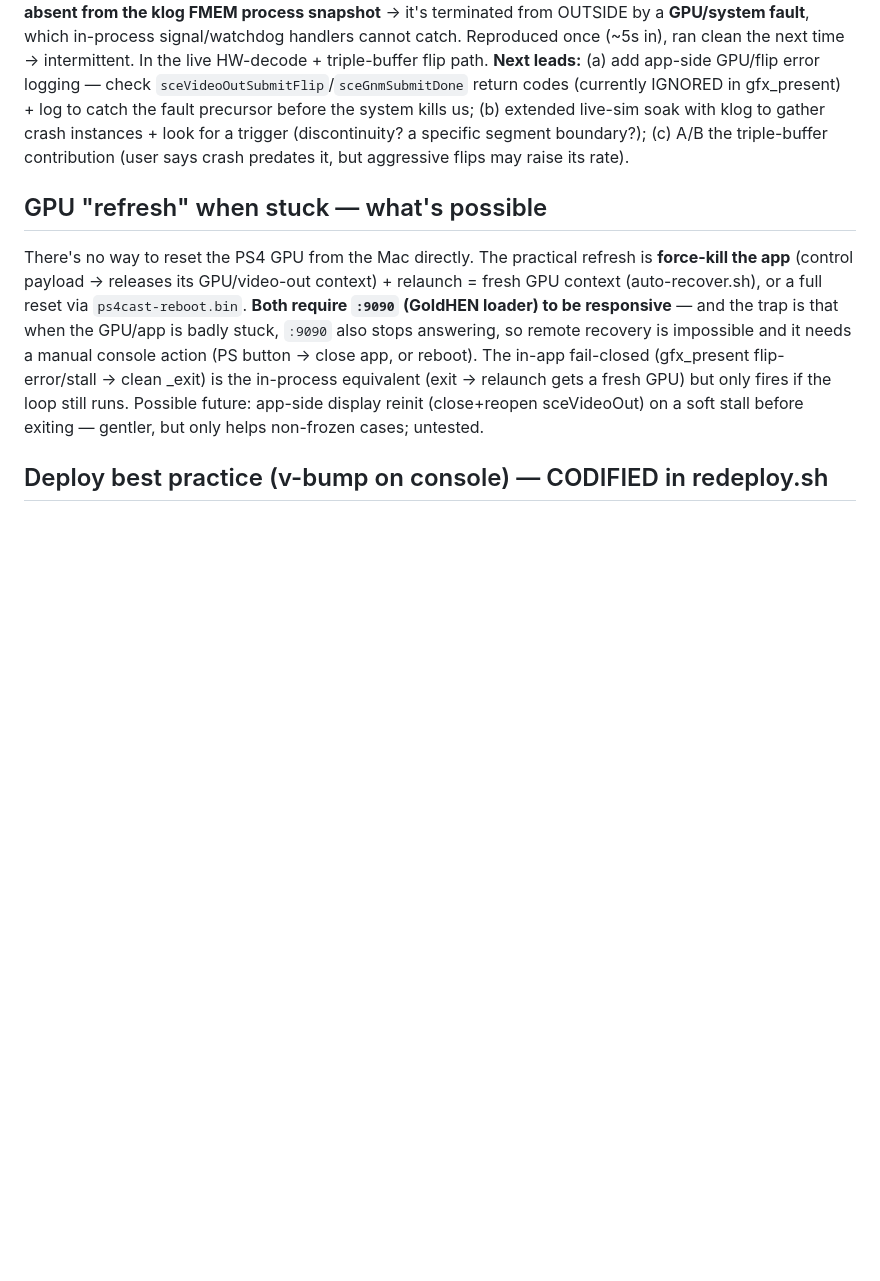
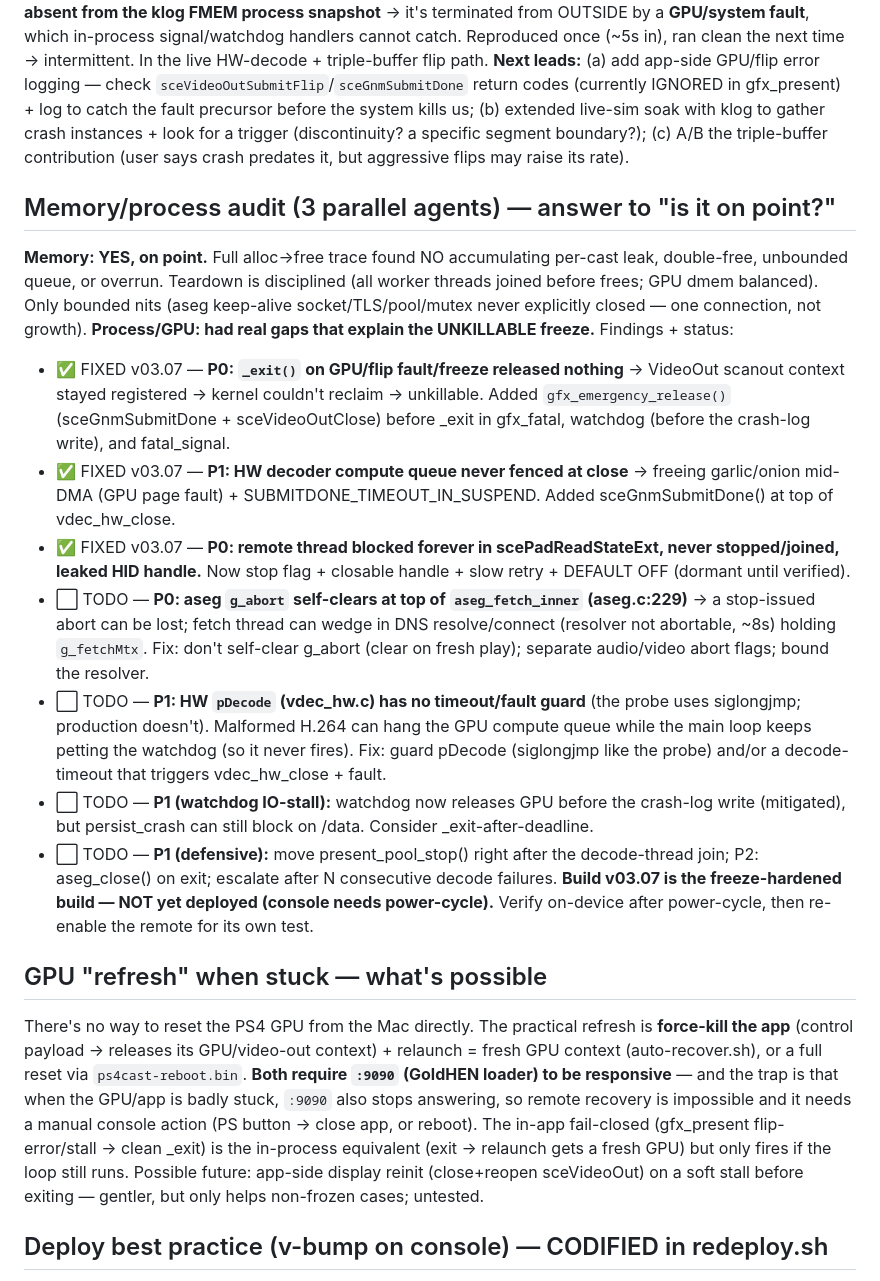
Before and after one commit to darkwitchblade/ps4-cast, a Markdown page: STEERING.md, the part around the change. Rendered like a GitHub page; blank space fills up the shorter version.

Commit message:
STEERING: memory/process audit synthesis + v03.07 freeze-hardening status + remaining TODOs
Co-Authored-By: Claude Opus 4.8 <noreply@anthropic.com>

```diff
--- a/STEERING.md
+++ b/STEERING.md
@@ -74,6 +74,18 @@ The user reports an intermittent crash dialog ("An error has occurred in the sys
 **Crash characterization (so far):** casting the live path intermittently kills the app with an **EMPTY /crashlog** (NOT a signal — fatal_signal would log; NOT the hang-watchdog — it logs HANG on v03.02) and the app is **absent from the klog FMEM process snapshot** → it's terminated from OUTSIDE by a **GPU/system fault**, which in-process signal/watchdog handlers cannot catch. Reproduced once (~5s in), ran clean the next time → intermittent. In the live HW-decode + triple-buffer flip path.
 **Next leads:** (a) add app-side GPU/flip error logging — check `sceVideoOutSubmitFlip`/`sceGnmSubmitDone` return codes (currently IGNORED in gfx_present) + log to catch the fault precursor before the system kills us; (b) extended live-sim soak with klog to gather crash instances + look for a trigger (discontinuity? a specific segment boundary?); (c) A/B the triple-buffer contribution (user says crash predates it, but aggressive flips may raise its rate).
 
+## Memory/process audit (3 parallel agents) — answer to "is it on point?"
+**Memory: YES, on point.** Full alloc→free trace found NO accumulating per-cast leak, double-free, unbounded queue, or overrun. Teardown is disciplined (all worker threads joined before frees; GPU dmem balanced). Only bounded nits (aseg keep-alive socket/TLS/pool/mutex never explicitly closed — one connection, not growth).
+**Process/GPU: had real gaps that explain the UNKILLABLE freeze.** Findings + status:
+- ✅ FIXED v03.07 — **P0: `_exit()` on GPU/flip fault/freeze released nothing** → VideoOut scanout context stayed registered → kernel couldn't reclaim → unkillable. Added `gfx_emergency_release()` (sceGnmSubmitDone + sceVideoOutClose) before _exit in gfx_fatal, watchdog (before the crash-log write), and fatal_signal.
+- ✅ FIXED v03.07 — **P1: HW decoder compute queue never fenced at close** → freeing garlic/onion mid-DMA (GPU page fault) + SUBMITDONE_TIMEOUT_IN_SUSPEND. Added sceGnmSubmitDone() at top of vdec_hw_close.
+- ✅ FIXED v03.07 — **P0: remote thread blocked forever in scePadReadStateExt, never stopped/joined, leaked HID handle.** Now stop flag + closable handle + slow retry + DEFAULT OFF (dormant until verified).
+- ⬜ TODO — **P0: aseg `g_abort` self-clears at top of `aseg_fetch_inner` (aseg.c:229)** → a stop-issued abort can be lost; fetch thread can wedge in DNS resolve/connect (resolver not abortable, ~8s) holding `g_fetchMtx`. Fix: don't self-clear g_abort (clear on fresh play); separate audio/video abort flags; bound the resolver.
+- ⬜ TODO — **P1: HW `pDecode` (vdec_hw.c) has no timeout/fault guard** (the probe uses siglongjmp; production doesn't). Malformed H.264 can hang the GPU compute queue while the main loop keeps petting the watchdog (so it never fires). Fix: guard pDecode (siglongjmp like the probe) and/or a decode-timeout that triggers vdec_hw_close + fault.
+- ⬜ TODO — **P1 (watchdog IO-stall):** watchdog now releases GPU before the crash-log write (mitigated), but persist_crash can still block on /data. Consider _exit-after-deadline.
+- ⬜ TODO — **P1 (defensive):** move present_pool_stop() right after the decode-thread join; P2: aseg_close() on exit; escalate after N consecutive decode failures.
+**Build v03.07 is the freeze-hardened build — NOT yet deployed (console needs power-cycle).** Verify on-device after power-cycle, then re-enable the remote for its own test.
+
 ## GPU "refresh" when stuck — what's possible
 There's no way to reset the PS4 GPU from the Mac directly. The practical refresh is **force-kill the app** (control payload → releases its GPU/video-out context) + relaunch = fresh GPU context (auto-recover.sh), or a full reset via `ps4cast-reboot.bin`. **Both require `:9090` (GoldHEN loader) to be responsive** — and the trap is that when the GPU/app is badly stuck, `:9090` also stops answering, so remote recovery is impossible and it needs a manual console action (PS button → close app, or reboot). The in-app fail-closed (gfx_present flip-error/stall → clean _exit) is the in-process equivalent (exit → relaunch gets a fresh GPU) but only fires if the loop still runs. Possible future: app-side display reinit (close+reopen sceVideoOut) on a soft stall before exiting — gentler, but only helps non-frozen cases; untested.
 
```
